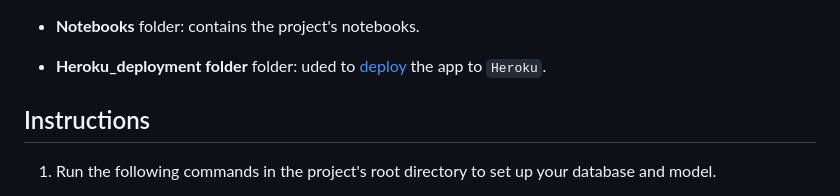
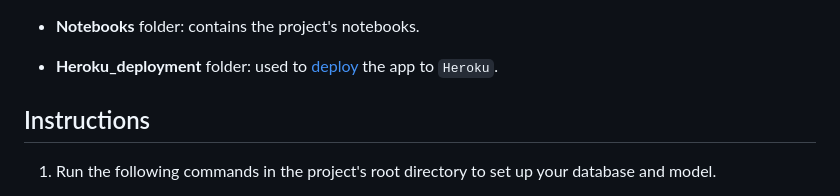
Before and after one commit to AlaGrine/udacity-disaster-response-project, a Markdown page: README.md, the part around the change. Drawn GitHub-style.

```diff
--- a/README.md
+++ b/README.md
@@ -58,7 +58,7 @@ This project requires Python 3 and the following Python libraries installed:
   - `disaster_categories.csv` and `disaster_messages.csv`: real-world datasets provided by [Appen](https://appen.com/).
 - **Notebooks** folder: contains the project's notebooks.
 
-- **Heroku_deployment folder** folder: uded to [deploy](#deployment_heroku) the app to `Heroku`.
+- **Heroku_deployment** folder: used to [deploy](#deployment_heroku) the app to `Heroku`.
 
 ## Instructions <a name="instructions"></a>
 
```
